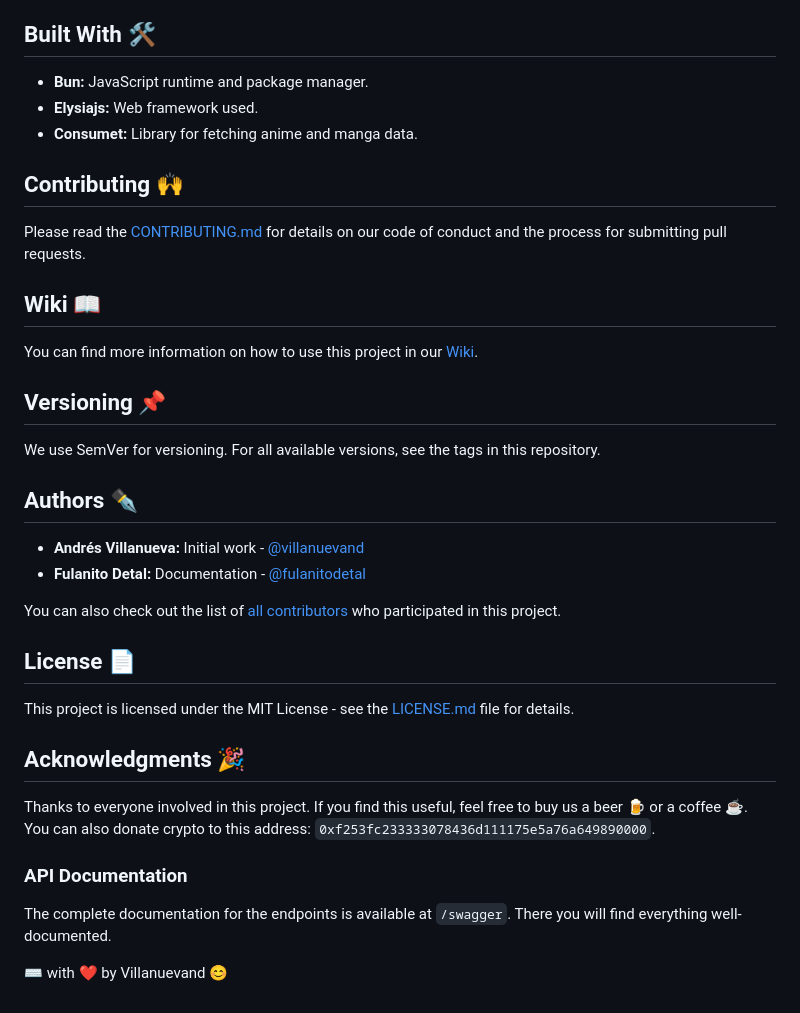
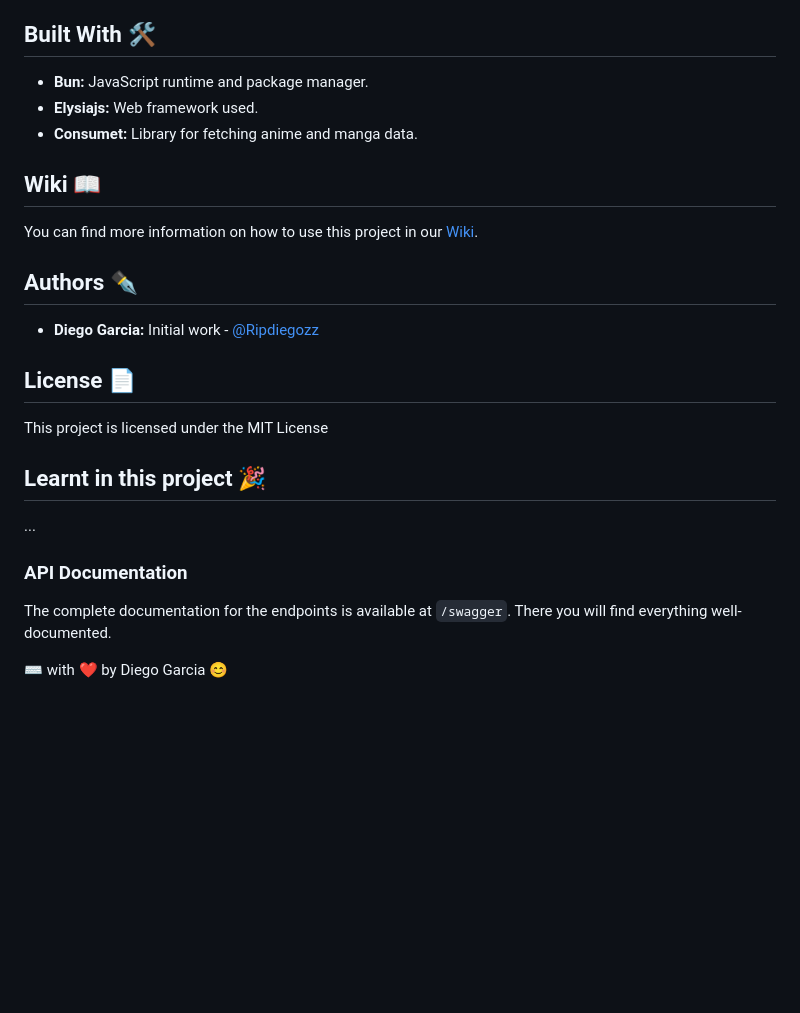
Before and after one commit to Ripdiegozz/animeflix-backend, a Markdown page: README.md, the part around the change printed below. GitHub-like rendering; blank space fills up the shorter version.

```diff
--- a/README.md
+++ b/README.md
@@ -114,35 +113,24 @@ To deploy the project:
 - **Elysiajs:** Web framework used.
 - **Consumet:** Library for fetching anime and manga data.
 
-## Contributing 🙌
-
-Please read the [CONTRIBUTING.md](CONTRIBUTING.md) for details on our code of conduct and the process for submitting pull requests.
-
 ## Wiki 📖
 
-You can find more information on how to use this project in our [Wiki](https://github.com/yourusername/anime-manga-api/wiki).
-
-## Versioning 📌
-
-We use SemVer for versioning. For all available versions, see the tags in this repository.
+You can find more information on how to use this project in our [Wiki](https://github.com/Ripdiegozz/animeflix-backend/wiki).
 
 ## Authors ✒️
 
-- **Andrés Villanueva:** Initial work - [@villanuevand](https://github.com/villanuevand)
-- **Fulanito Detal:** Documentation - [@fulanitodetal](https://github.com/fulanitodetal)
-
-You can also check out the list of [all contributors](https://github.com/yourusername/anime-manga-api/contributors) who participated in this project.
+- **Diego Garcia:** Initial work - [@Ripdiegozz](https://github.com/Ripdiegozz)
 
 ## License 📄
 
-This project is licensed under the MIT License - see the [LICENSE.md](LICENSE.md) file for details.
+This project is licensed under the MIT License
 
-## Acknowledgments 🎉
+## Learnt in this project 🎉
 
-Thanks to everyone involved in this project. If you find this useful, feel free to buy us a beer 🍺 or a coffee ☕. You can also donate crypto to this address: `0xf253fc233333078436d111175e5a76a649890000`.
+...
 
 ### API Documentation
 
 The complete documentation for the endpoints is available at `/swagger`. There you will find everything well-documented.
 
-⌨️ with ❤️ by Villanuevand 😊
+⌨️ with ❤️ by Diego Garcia 😊
```
Also changed, not shown: other parts of README.md (+9 -10 lines).
